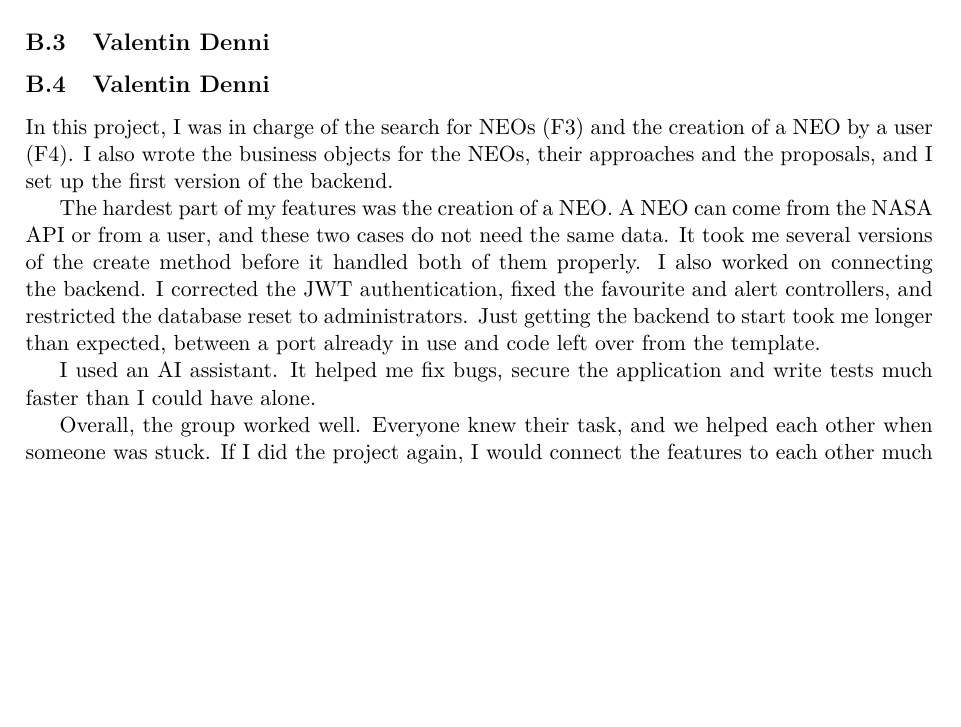
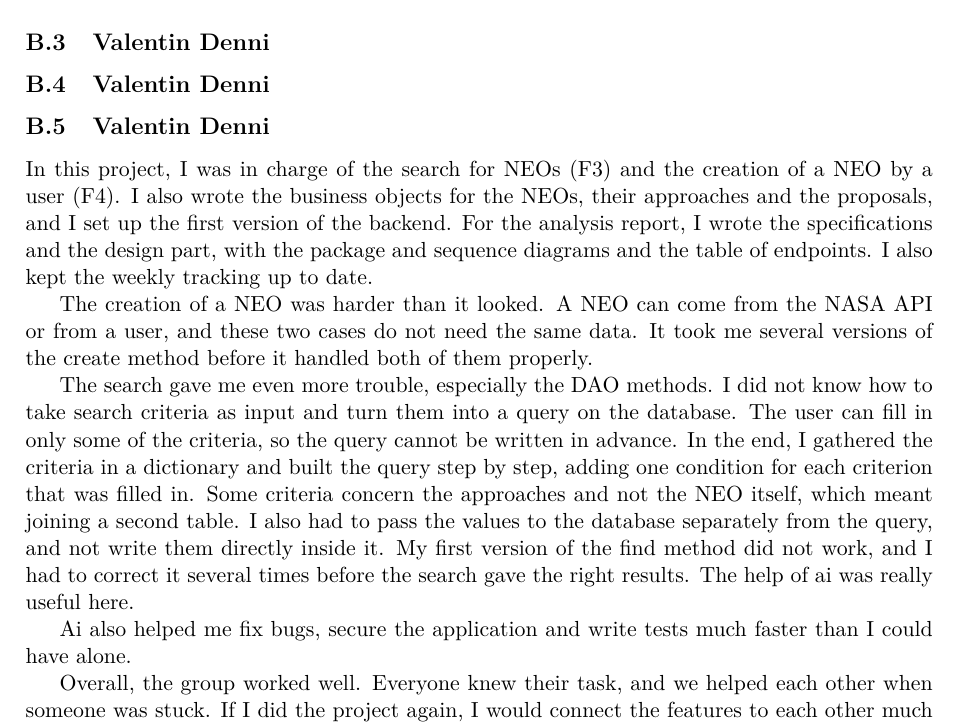
Before and after one commit to dennivalentin/projet_info_2A, a LaTeX document (doc/report/final_report/main.tex, which reads doc/report/final_report/sections/08_appendices.tex): part of page 28 of 28, cut so that both start at the same text, the shorter picture padded with empty space. Compiled offline with pdfLaTeX.

Commit message:
Update appendices with figures and assessments
Added figures and individual assessments for team members in the appendices section.

```diff
--- a/doc/report/final_report/sections/08_appendices.tex
+++ b/doc/report/final_report/sections/08_appendices.tex
@@ -50,20 +50,29 @@ Altogether, I think that our group worked effectively, everyone knew what they s
 
 \subsection{Valentin Denni}
 
+\subsection{Valentin Denni}
+
 In this project, I was in charge of the search for NEOs (F3) and the creation of a NEO by a user
 (F4). I also wrote the business objects for the NEOs, their approaches and the proposals, and I
-set up the first version of the backend.
+set up the first version of the backend. For the analysis report, I wrote the specifications and
+the design part, with the package and sequence diagrams and the table of endpoints. I also kept
+the weekly tracking up to date.
+
+The creation of a NEO was harder than it looked. A NEO can come from the NASA API or from a user,
+and these two cases do not need the same data. It took me several versions of the create method
+before it handled both of them properly.
+
+The search gave me even more trouble, especially the DAO methods. I did not know how to take
+search criteria as input and turn them into a query on the database. The user can fill in only
+some of the criteria, so the query cannot be written in advance. In the end, I gathered the
+criteria in a dictionary and built the query step by step, adding one condition for each criterion
+that was filled in. Some criteria concern the approaches and not the NEO itself, which meant
+joining a second table. I also had to pass the values to the database separately from the query,
+and not write them directly inside it. My first version of the find method did not work, and I
+had to correct it several times before the search gave the right results. The help of ai was really useful here.
 
 
-The hardest part of my features was the creation of a NEO. A NEO can come from the NASA API or
-from a user, and these two cases do not need the same data. It took me several versions of the
-create method before it handled both of them properly. I also worked on connecting
-the backend. I corrected the JWT authentication, fixed the favourite and alert controllers, and
-restricted the database reset to administrators. Just getting the backend to start took me longer
-than expected, between a port already in use and code left over from the template.
-
-I used an AI assistant.
-It helped me fix bugs, secure the application and write tests much faster than I could have alone.
+Ai also helped me fix bugs, secure the application and write tests much faster than I could have alone.
 
 
 Overall, the group worked well. Everyone knew their task, and we helped each other when someone
```
